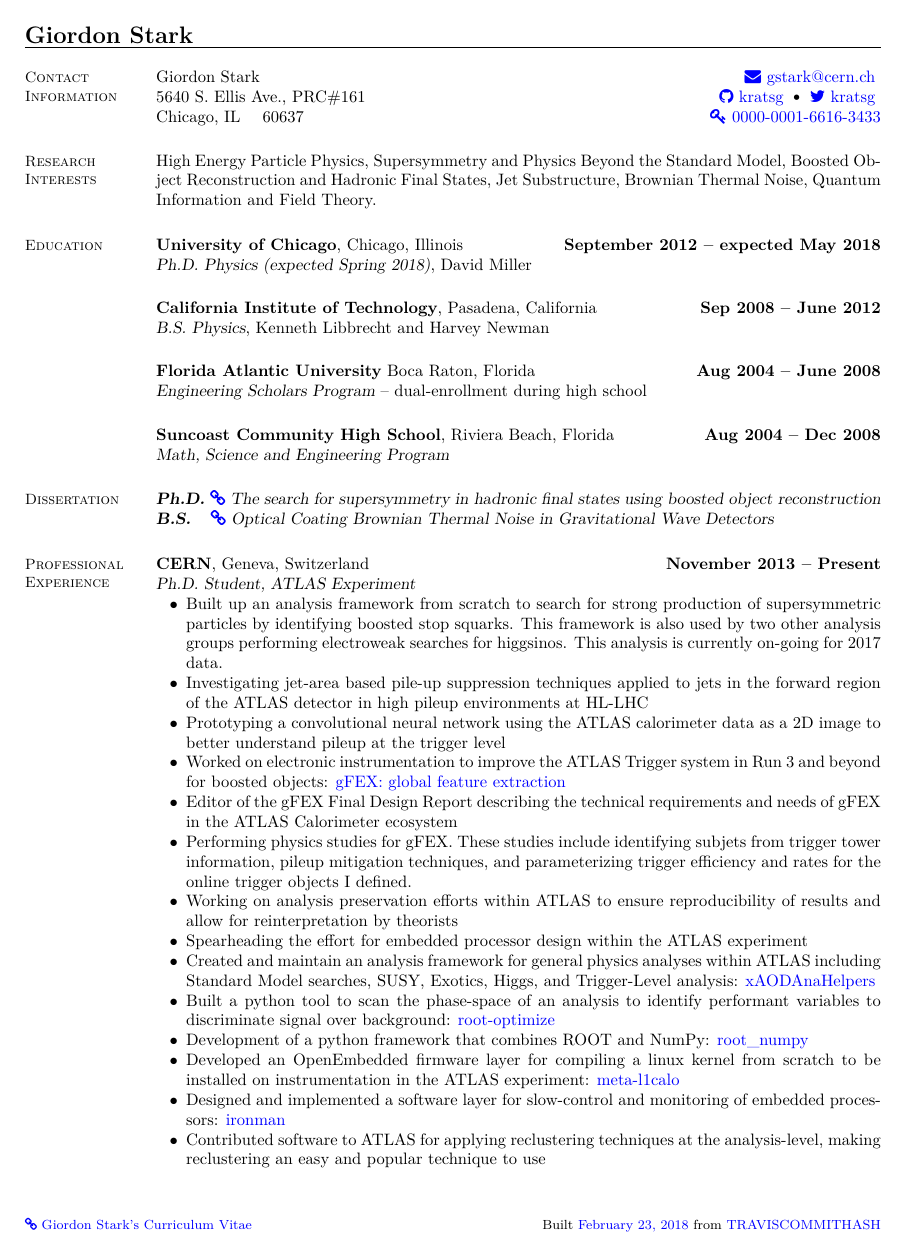
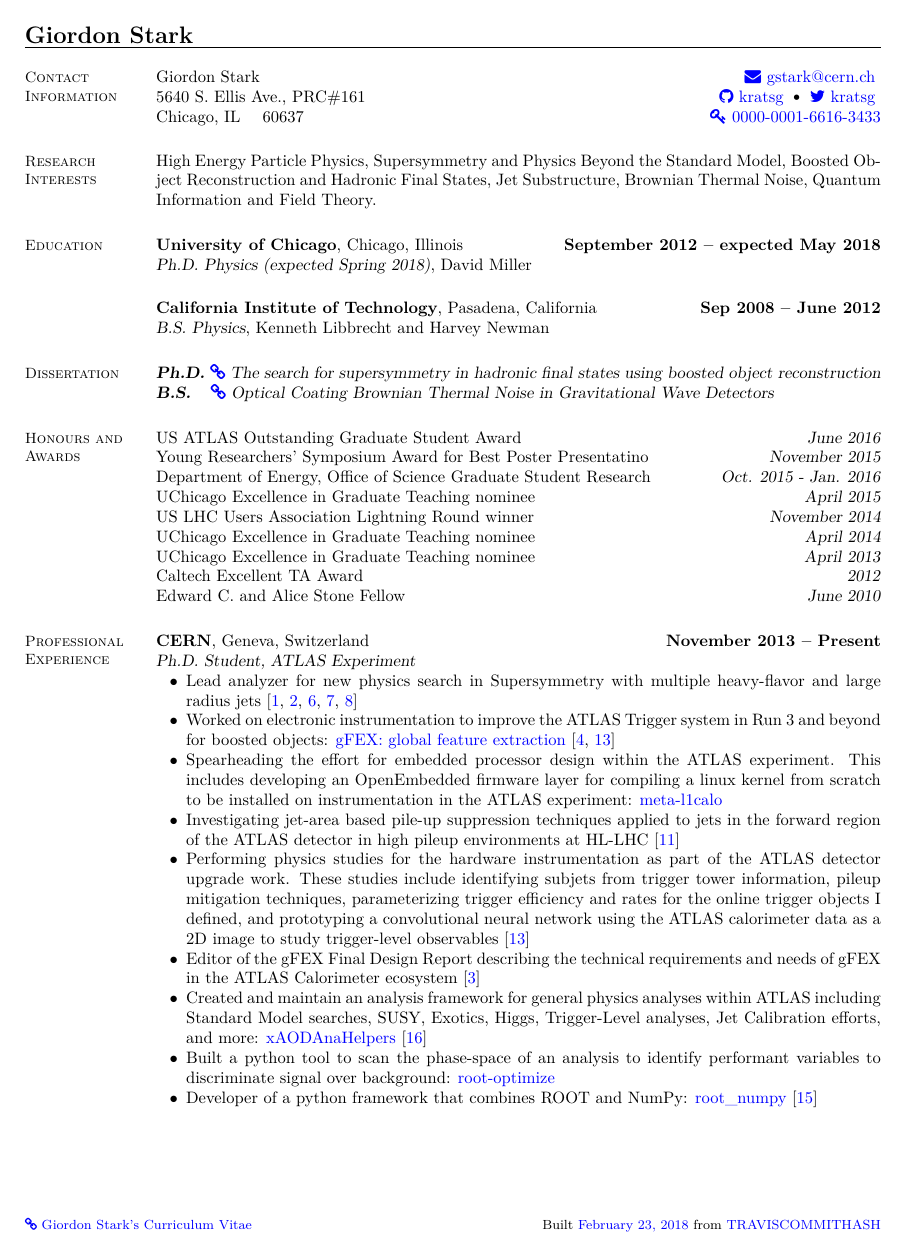
Before and after one commit to kratsg/cv, a LaTeX CV (cv_GiordonStark.tex): page 1 of 6 before the commit and page 1 of 4 after it. Compiled offline with XeLaTeX.

Commit message:
update with david's changes

```diff
--- a/cv_GiordonStark.tex
+++ b/cv_GiordonStark.tex
@@ -67,18 +67,32 @@ Substructure, Brownian Thermal Noise, Quantum Information and Field Theory.
 \textsl{Ph.D. Physics (expected Spring 2018)}, David Miller\\[5mm]
 %
 \textbf{California Institute of Technology}, Pasadena, California \hfill \textbf{ Sep 2008 -- June 2012}\\
-\textsl{B.S. Physics}, Kenneth Libbrecht and Harvey Newman\\[5mm]
+\textsl{B.S. Physics}, Kenneth Libbrecht and Harvey Newman
 %
-\textbf{Florida Atlantic University} Boca Raton, Florida \hfill \textbf{Aug 2004 -- June 2008}\\
-\textsl{Engineering Scholars Program} -- dual-enrollment during high school\\[5mm]
+% \textbf{Florida Atlantic University} Boca Raton, Florida \hfill \textbf{Aug 2004 -- June 2008}\\
+% \textsl{Engineering Scholars Program} -- dual-enrollment during high school\\[5mm]
 %
-\textbf{Suncoast Community High School}, Riviera Beach, Florida \hfill \textbf{Aug 2004 -- Dec 2008}\\
-\textsl{Math, Science and Engineering Program}
+% \textbf{Suncoast Community High School}, Riviera Beach, Florida \hfill \textbf{Aug 2004 -- Dec 2008}\\
+% \textsl{Math, Science and Engineering Program}
 
 \section{\mysidestyle Dissertation}
 
 \textbf{\textsl{Ph.D.}} \href{https://kratsg.github.io/thesis/}{\faicon{link}}~\textsl{The search for supersymmetry in hadronic final states using boosted object reconstruction}
 \textbf{\textsl{B.S.}}\hspace{3mm} \href{https://www.dropbox.com/s/h0mpop96cn563bq/Thesis.pdf?dl=0}{\faicon{link}}~\textsl{Optical Coating Brownian Thermal Noise in Gravitational Wave Detectors}
+
+%__________________________________________________________________________________________________________________
+% Honours and Awards
+\section{\mysidestyle Honours and\\Awards}
+
+US ATLAS Outstanding Graduate Student Award \hfill \textsl{June 2016}\\
+Young Researchers' Symposium Award for Best Poster Presentatino \hfill \textsl{November 2015}\\
+Department of Energy, Office of Science Graduate Student Research \hfill \textsl{Oct. 2015 - Jan. 2016}\\
+UChicago Excellence in Graduate Teaching nominee \hfill \textsl{April 2015}\\
+US LHC Users Association Lightning Round winner \hfill \textsl{November 2014}\\
+UChicago Excellence in Graduate Teaching nominee \hfill \textsl{April 2014}\\
+UChicago Excellence in Graduate Teaching nominee \hfill \textsl{April 2013}\\
+Caltech Excellent TA Award \hfill \textsl{2012}\\
+Edward C. and Alice Stone Fellow \hfill \textsl{June 2010}
 
 %__________________________________________________________________________________________________________________
 % Professional Experience
@@ -87,21 +101,18 @@ Substructure, Brownian Thermal Noise, Quantum Information and Field Theory.
 \textbf{CERN}, Geneva, Switzerland \hfill \textbf{November 2013 -- Present}\\
 \textsl{Ph.D. Student, ATLAS Experiment}
 \begin{list2}
-  \item Built up an analysis framework from scratch to search for strong production of supersymmetric particles by identifying boosted stop squarks. This framework is also used by two other analysis groups performing electroweak searches for higgsinos. This analysis is currently on-going for 2017 data.
-  \item Investigating jet-area based pile-up suppression techniques applied to jets in the forward region of the ATLAS detector in high pileup environments at HL-LHC
-  \item Prototyping a convolutional neural network using the ATLAS calorimeter data as a 2D image to better understand pileup at the trigger level
-  \item Worked on electronic instrumentation to improve the ATLAS Trigger system in Run 3 and beyond for boosted objects: \href{https://gfex.cern.ch/}{gFEX: global feature extraction}
-  \item Editor of the gFEX Final Design Report describing the technical requirements and needs of gFEX in the ATLAS Calorimeter ecosystem
-  \item Performing physics studies for gFEX. These studies include identifying subjets from trigger tower information, pileup mitigation techniques, and parameterizing trigger efficiency and rates for the online trigger objects I defined.
-  \item Working on analysis preservation efforts within ATLAS to ensure reproducibility of results and allow for reinterpretation by theorists
-  \item Spearheading the effort for embedded processor design within the ATLAS experiment
-  \item Created and maintain an analysis framework for general physics analyses within ATLAS including Standard Model searches, SUSY, Exotics, Higgs, and Trigger-Level analysis: \href{https://xaodanahelpers.readthedocs.io/en/master/}{xAODAnaHelpers}
+\item Lead analyzer for new physics search in Supersymmetry with multiple heavy-flavor and large radius jets \cite{SUSY-2016-10, SUSY-2015-10, ATLAS-CONF-2017-021, ATLAS-CONF-2016-052, ATLAS-CONF-2015-067}
+\item Worked on electronic instrumentation to improve the ATLAS Trigger system in Run 3 and beyond for boosted objects: \href{https://gfex.cern.ch/}{gFEX: global feature extraction} \cite{Tang:2104248, DPF2017gFEX}
+  \item Spearheading the effort for embedded processor design within the ATLAS experiment. This includes developing an OpenEmbedded firmware layer for compiling a linux kernel from scratch to be installed on instrumentation in the ATLAS experiment: \href{https://github.com/kratsg/meta-l1calo}{meta-l1calo}
+  \item Investigating jet-area based pile-up suppression techniques applied to jets in the forward region of the ATLAS detector in high pileup environments at HL-LHC \cite{HFSF2017}
+  \item Performing physics studies for the hardware instrumentation as part of the ATLAS detector upgrade work. These studies include identifying subjets from trigger tower information, pileup mitigation techniques, parameterizing trigger efficiency and rates for the online trigger objects I defined, and prototyping a convolutional neural network using the ATLAS calorimeter data as a 2D image to study trigger-level observables \cite{DPF2017gFEX}
+  \item Editor of the gFEX Final Design Report describing the technical requirements and needs of gFEX in the ATLAS Calorimeter ecosystem \cite{Begel:2233958}
+  \item Created and maintain an analysis framework for general physics analyses within ATLAS including Standard Model searches, SUSY, Exotics, Higgs, Trigger-Level analyses, Jet Calibration efforts, and more: \href{https://xaodanahelpers.readthedocs.io/en/master/}{xAODAnaHelpers} \cite{giordon_stark_2015_839037}
   \item Built a python tool to scan the phase-space of an analysis to identify performant variables to discriminate signal over background: \href{https://github.com/kratsg/Optimization}{root-optimize}
-  \item Development of a python framework that combines ROOT and NumPy: \href{http://scikit-hep.org/root_numpy/}{root\_numpy}
-  \item Developed an OpenEmbedded firmware layer for compiling a linux kernel from scratch to be installed on instrumentation in the ATLAS experiment: \href{https://github.com/kratsg/meta-l1calo}{meta-l1calo}
-  \item Designed and implemented a software layer for slow-control and monitoring of embedded processors: \href{https://github.com/kratsg/ironman}{ironman}
-  \item Contributed software to ATLAS for applying reclustering techniques at the analysis-level, making reclustering an easy and popular technique to use
+  \item Developer of a python framework that combines ROOT and NumPy: \href{http://scikit-hep.org/root_numpy/}{root\_numpy} \cite{Noel_Dawe_2017}
 \end{list2}
+
+\newpage
 
 \textbf{University of Chicago}, Chicago, Illinois \hfill \textbf{June 2012 -- Present}\\
 \textsl{Graduate Student Teaching Assistant}\\
```
Also changed, not shown: cv_GiordonStark.tex (54 more changed lines).
